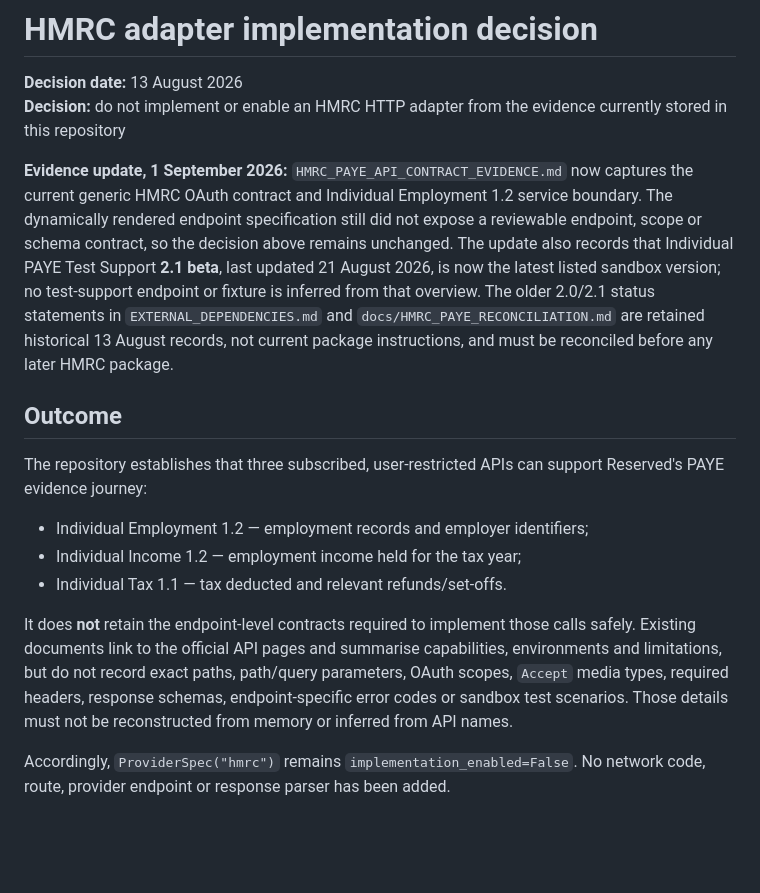
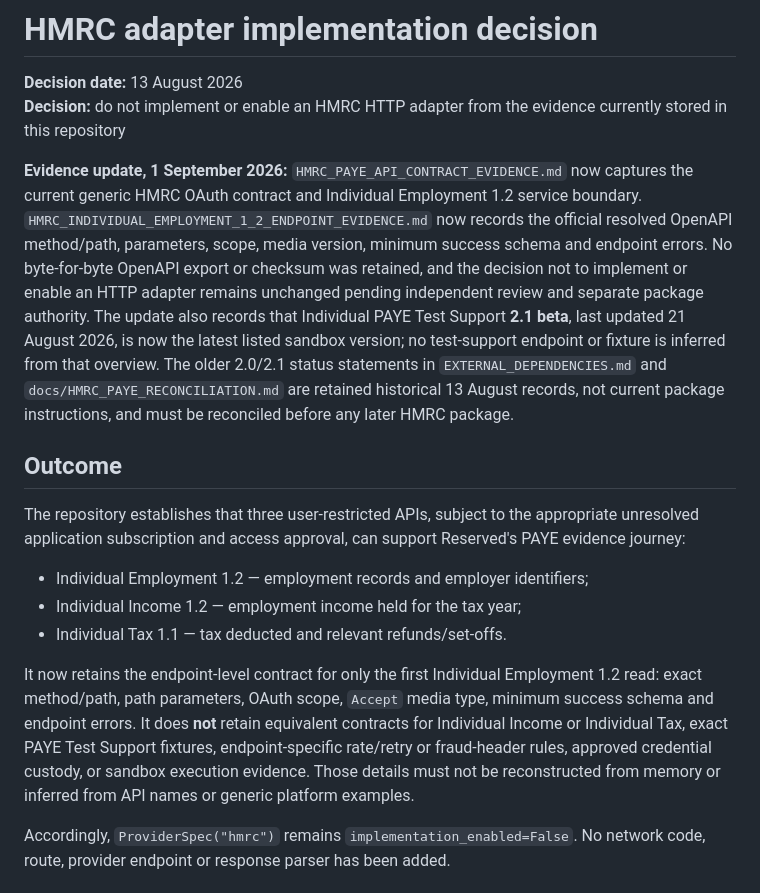
Before and after one commit to edwinabatenin-web/reserved, a Markdown page: docs/HMRC_ADAPTER_IMPLEMENTATION_DECISION.md, the part around one of its changes. Rendered like a GitHub page; blank space fills up the shorter version.

```diff
--- a/docs/HMRC_ADAPTER_IMPLEMENTATION_DECISION.md
+++ b/docs/HMRC_ADAPTER_IMPLEMENTATION_DECISION.md
@@ -6,9 +6,12 @@ currently stored in this repository
 
 **Evidence update, 1 September 2026:**
 `HMRC_PAYE_API_CONTRACT_EVIDENCE.md` now captures the current generic HMRC OAuth
-contract and Individual Employment 1.2 service boundary. The dynamically
-rendered endpoint specification still did not expose a reviewable endpoint,
-scope or schema contract, so the decision above remains unchanged. The update
+contract and Individual Employment 1.2 service boundary.
+`HMRC_INDIVIDUAL_EMPLOYMENT_1_2_ENDPOINT_EVIDENCE.md` now records the official
+resolved OpenAPI method/path, parameters, scope, media version, minimum success
+schema and endpoint errors. No byte-for-byte OpenAPI export or checksum was
+retained, and the decision not to implement or enable an HTTP adapter remains
+unchanged pending independent review and separate package authority. The update
 also records that Individual PAYE Test Support **2.1 beta**, last updated
 21 August 2026, is now the latest listed sandbox version; no test-support
 endpoint or fixture is inferred from that overview. The older 2.0/2.1 status
@@ -19,19 +22,22 @@ package.
 
 ## Outcome
 
-The repository establishes that three subscribed, user-restricted APIs can
+The repository establishes that three user-restricted APIs, subject to the
+appropriate unresolved application subscription and access approval, can
 support Reserved's PAYE evidence journey:
 
 - Individual Employment 1.2 — employment records and employer identifiers;
 - Individual Income 1.2 — employment income held for the tax year;
 - Individual Tax 1.1 — tax deducted and relevant refunds/set-offs.
 
-It does **not** retain the endpoint-level contracts required to implement those
-calls safely. Existing documents link to the official API pages and summarise
-capabilities, environments and limitations, but do not record exact paths,
-path/query parameters, OAuth scopes, `Accept` media types, required headers,
-response schemas, endpoint-specific error codes or sandbox test scenarios.
-Those details must not be reconstructed from memory or inferred from API names.
+It now retains the endpoint-level contract for only the first Individual
+Employment 1.2 read: exact method/path, path parameters, OAuth scope, `Accept`
+media type, minimum success schema and endpoint errors. It does **not** retain
+equivalent contracts for Individual Income or Individual Tax, exact PAYE Test
+Support fixtures, endpoint-specific rate/retry or fraud-header rules, approved
+credential custody, or sandbox execution evidence. Those details must not be
+reconstructed from memory or inferred from API names or generic platform
+examples.
 
 Accordingly, `ProviderSpec("hmrc")` remains
 `implementation_enabled=False`. No network code, route, provider endpoint or
```
Also changed, not shown: other parts of docs/HMRC_ADAPTER_IMPLEMENTATION_DECISION.md (+18 -13 lines), docs/HMRC_INDIVIDUAL_EMPLOYMENT_1_2_ENDPOINT_EVIDENCE.md (added, +135 -0 lines), docs/HMRC_PAYE_API_CONTRACT_EVIDENCE.md (+37 -43 lines).
